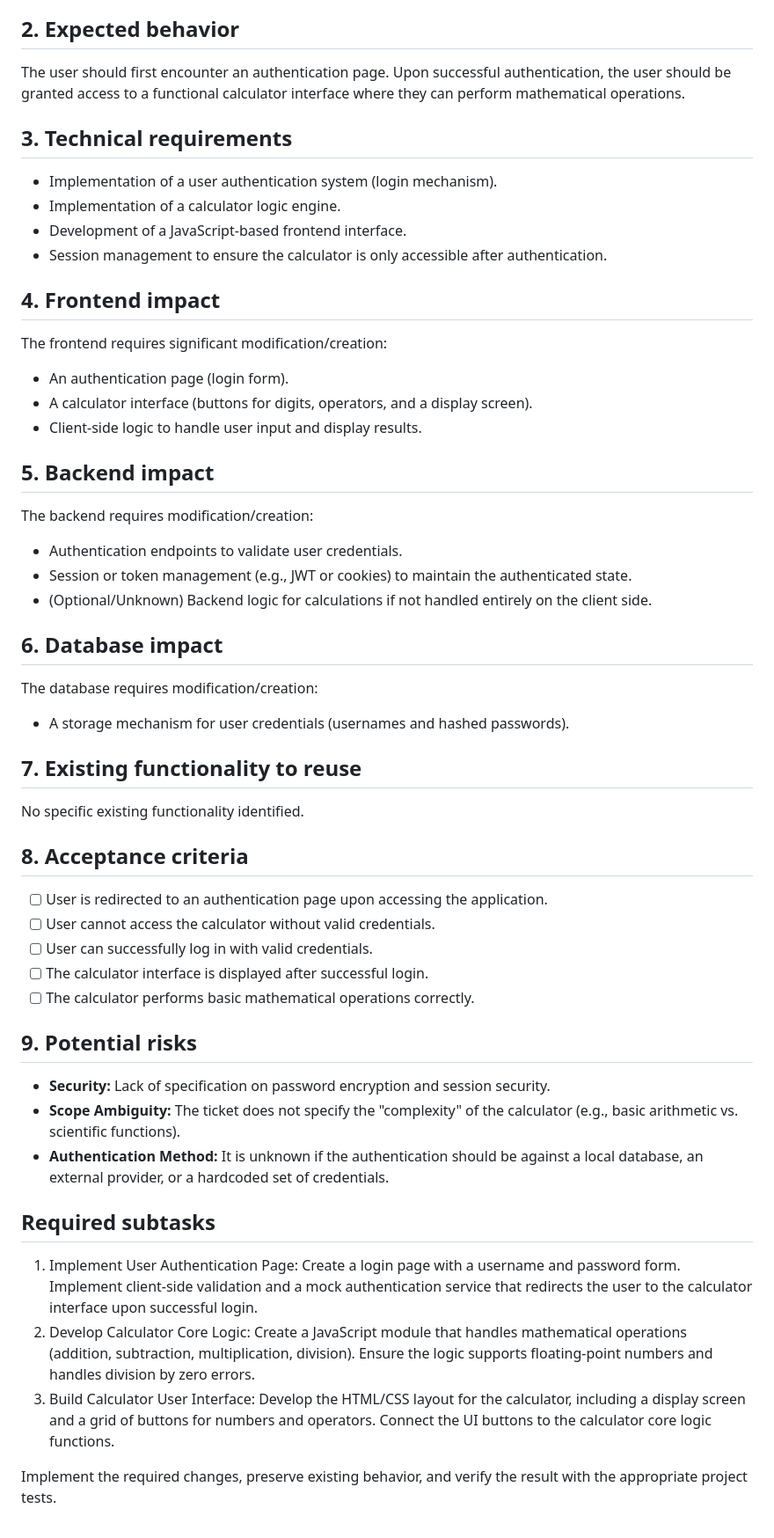
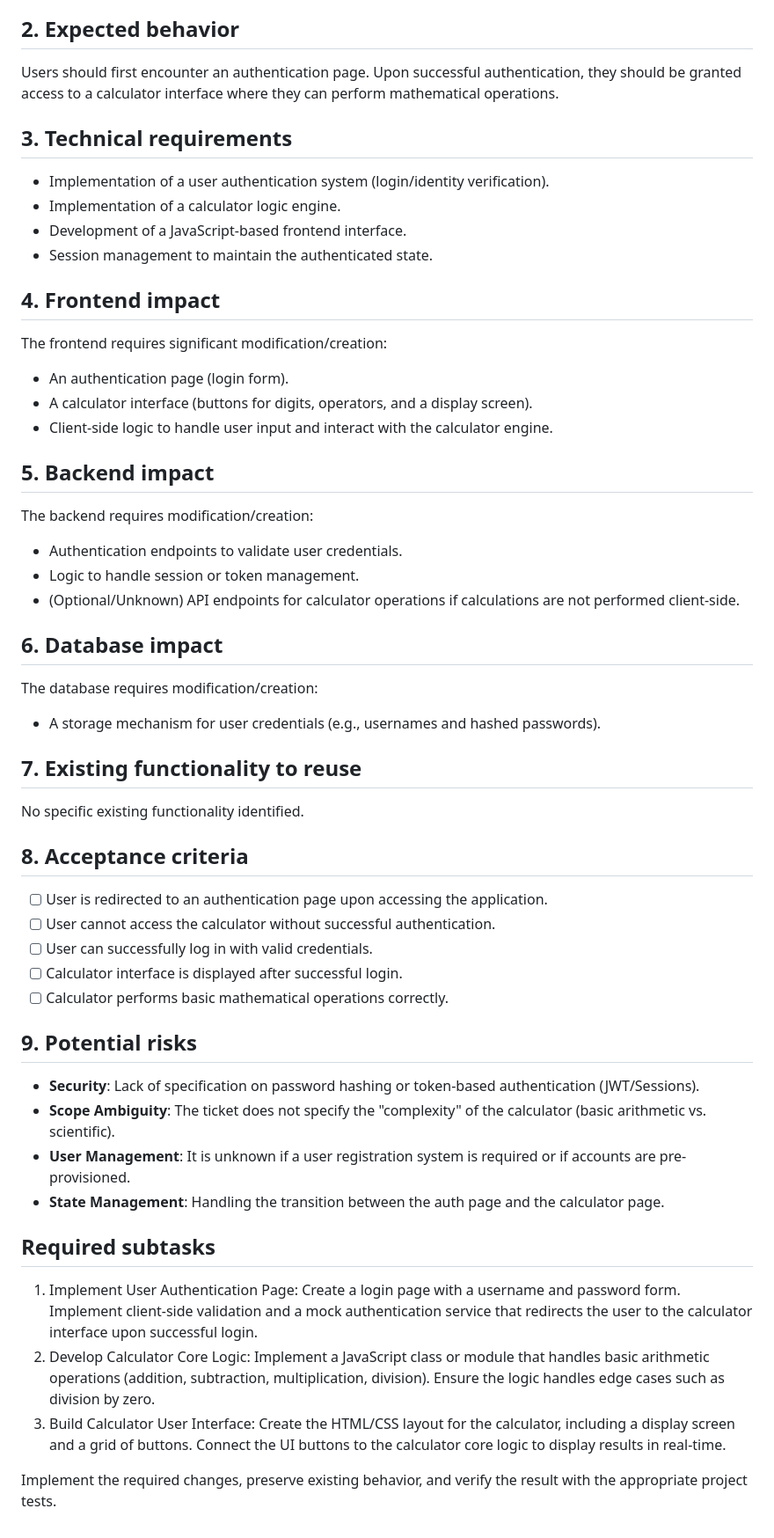
Before and after one commit to medismail841/Test_ia, a Markdown page: jira_KAN-3_prompt.md, the part around the change. Shown at 88% size. Rendered like a GitHub page.

```diff
--- a/jira_KAN-3_prompt.md
+++ b/jira_KAN-3_prompt.md
@@ -16,48 +16,49 @@ create a calculator applicarion with a js interface and with an authentification
 The goal is to develop a calculator application that includes a JavaScript-based user interface and a secure authentication layer to restrict access to the calculator.
 
 ## 2. Expected behavior
-The user should first encounter an authentication page. Upon successful authentication, the user should be granted access to a functional calculator interface where they can perform mathematical operations.
+Users should first encounter an authentication page. Upon successful authentication, they should be granted access to a calculator interface where they can perform mathematical operations.
 
 ## 3. Technical requirements
-- Implementation of a user authentication system (login mechanism).
+- Implementation of a user authentication system (login/identity verification).
 - Implementation of a calculator logic engine.
 - Development of a JavaScript-based frontend interface.
-- Session management to ensure the calculator is only accessible after authentication.
+- Session management to maintain the authenticated state.
 
 ## 4. Frontend impact
 The frontend requires significant modification/creation:
 - An authentication page (login form).
 - A calculator interface (buttons for digits, operators, and a display screen).
-- Client-side logic to handle user input and display results.
+- Client-side logic to handle user input and interact with the calculator engine.
 
 ## 5. Backend impact
 The backend requires modification/creation:
 - Authentication endpoints to validate user credentials.
-- Session or token management (e.g., JWT or cookies) to maintain the authenticated state.
-- (Optional/Unknown) Backend logic for calculations if not handled entirely on the client side.
+- Logic to handle session or token management.
+- (Optional/Unknown) API endpoints for calculator operations if calculations are not performed client-side.
 
 ## 6. Database impact
 The database requires modification/creation:
-- A storage mechanism for user credentials (usernames and hashed passwords).
+- A storage mechanism for user credentials (e.g., usernames and hashed passwords).
 
 ## 7. Existing functionality to reuse
 No specific existing functionality identified.
 
 ## 8. Acceptance criteria
 - [ ] User is redirected to an authentication page upon accessing the application.
-- [ ] User cannot access the calculator without valid credentials.
+- [ ] User cannot access the calculator without successful authentication.
 - [ ] User can successfully log in with valid credentials.
-- [ ] The calculator interface is displayed after successful login.
-- [ ] The calculator performs basic mathematical operations correctly.
+- [ ] Calculator interface is displayed after successful login.
+- [ ] Calculator performs basic mathematical operations correctly.
 
 ## 9. Potential risks
-- **Security:** Lack of specification on password encryption and session security.
-- **Scope Ambiguity:** The ticket does not specify the "complexity" of the calculator (e.g., basic arithmetic vs. scientific functions).
-- **Authentication Method:** It is unknown if the authentication should be against a local database, an external provider, or a hardcoded set of credentials.
+- **Security**: Lack of specification on password hashing or token-based authentication (JWT/Sessions).
+- **Scope Ambiguity**: The ticket does not specify the "complexity" of the calculator (basic arithmetic vs. scientific).
+- **User Management**: It is unknown if a user registration system is required or if accounts are pre-provisioned.
+- **State Management**: Handling the transition between the auth page and the calculator page.
 
 ## Required subtasks
 1. Implement User Authentication Page: Create a login page with a username and password form. Implement client-side validation and a mock authentication service that redirects the user to the calculator interface upon successful login.
-2. Develop Calculator Core Logic: Create a JavaScript module that handles mathematical operations (addition, subtraction, multiplication, division). Ensure the logic supports floating-point numbers and handles division by zero errors.
-3. Build Calculator User Interface: Develop the HTML/CSS layout for the calculator, including a display screen and a grid of buttons for numbers and operators. Connect the UI buttons to the calculator core logic functions.
+2. Develop Calculator Core Logic: Implement a JavaScript class or module that handles basic arithmetic operations (addition, subtraction, multiplication, division). Ensure the logic handles edge cases such as division by zero.
+3. Build Calculator User Interface: Create the HTML/CSS layout for the calculator, including a display screen and a grid of buttons. Connect the UI buttons to the calculator core logic to display results in real-time.
 
 Implement the required changes, preserve existing behavior, and verify the result with the appropriate project tests.
```
